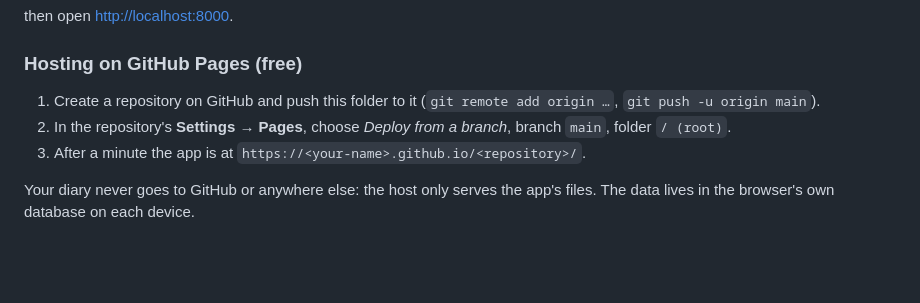
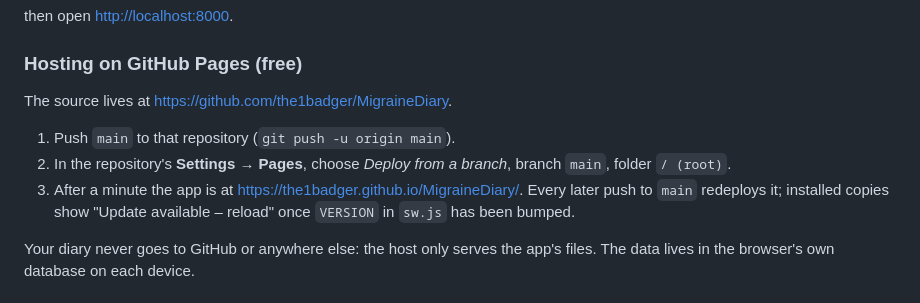
Before and after one commit to the1badger/MigraineDiary, a Markdown page: README.md, the part around the change. Drawn GitHub-style; blank space fills up the shorter version.

Commit message:
README: point at the GitHub repository and Pages address
Co-Authored-By: Claude Fable 5.1 <noreply@anthropic.com>

```diff
--- a/README.md
+++ b/README.md
@@ -39,9 +39,11 @@ then open <http://localhost:8000>.
 
 ### Hosting on GitHub Pages (free)
 
-1. Create a repository on GitHub and push this folder to it (`git remote add origin …`, `git push -u origin main`).
+The source lives at <https://github.com/the1badger/MigraineDiary>.
+
+1. Push `main` to that repository (`git push -u origin main`).
 2. In the repository's **Settings → Pages**, choose *Deploy from a branch*, branch `main`, folder `/ (root)`.
-3. After a minute the app is at `https://<your-name>.github.io/<repository>/`.
+3. After a minute the app is at <https://the1badger.github.io/MigraineDiary/>. Every later push to `main` redeploys it; installed copies show "Update available – reload" once `VERSION` in `sw.js` has been bumped.
 
 Your diary never goes to GitHub or anywhere else: the host only serves the app's files. The data lives in the browser's own database on each device.
 
```
